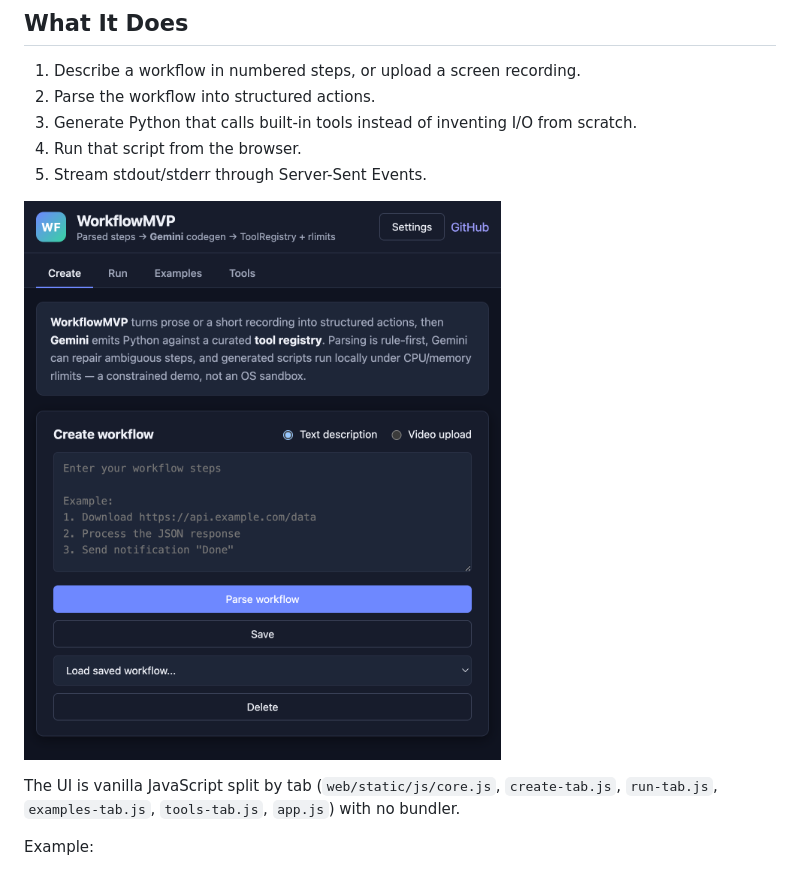
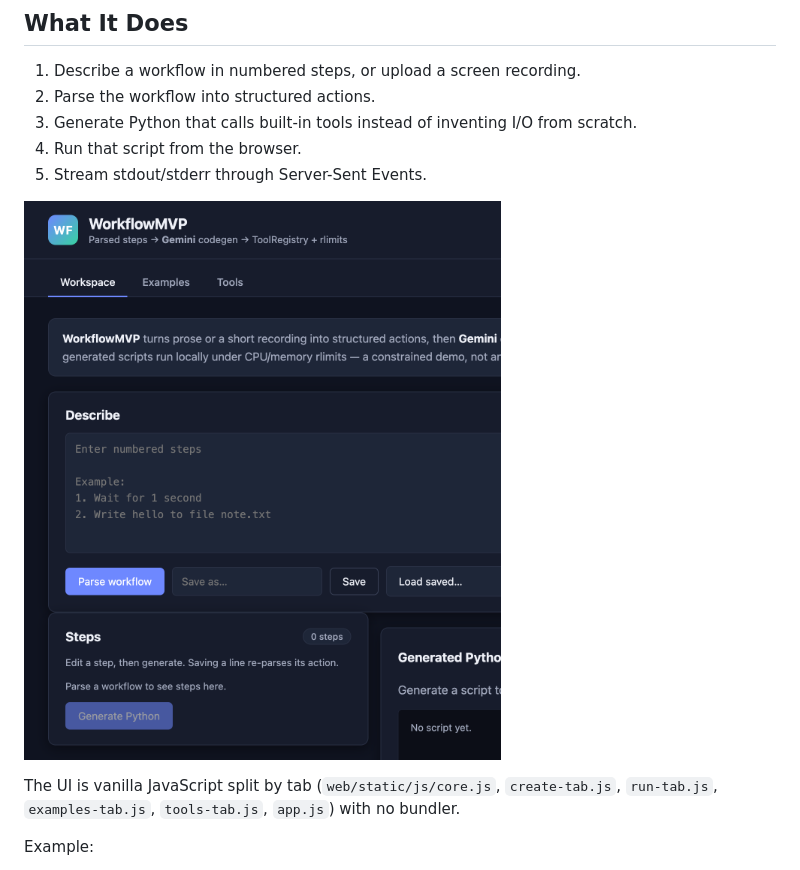
Before and after one commit to KMeltzer24/workflowMVP, a Markdown page: README.md, the part around the change. Drawn GitHub-style; pictures changed too: docs/images/ui-create.png (deleted), docs/images/ui-workspace.png (added).

Commit message:
Replace the README screenshot with the new workspace layout.

```diff
--- a/README.md
+++ b/README.md
@@ -16,7 +16,7 @@ It is an AI-engineering sample, not a hosted automation platform. Rule-based par
 4. Run that script from the browser.
 5. Stream stdout/stderr through Server-Sent Events.
 
-![Parse a numbered workflow in the Create tab](docs/images/ui-create.png)
+![Workspace: describe, parsed steps, generated Python, and live run](docs/images/ui-workspace.png)
 
 The UI is vanilla JavaScript split by tab (`web/static/js/core.js`, `create-tab.js`, `run-tab.js`, `examples-tab.js`, `tools-tab.js`, `app.js`) with no bundler.
 
```
